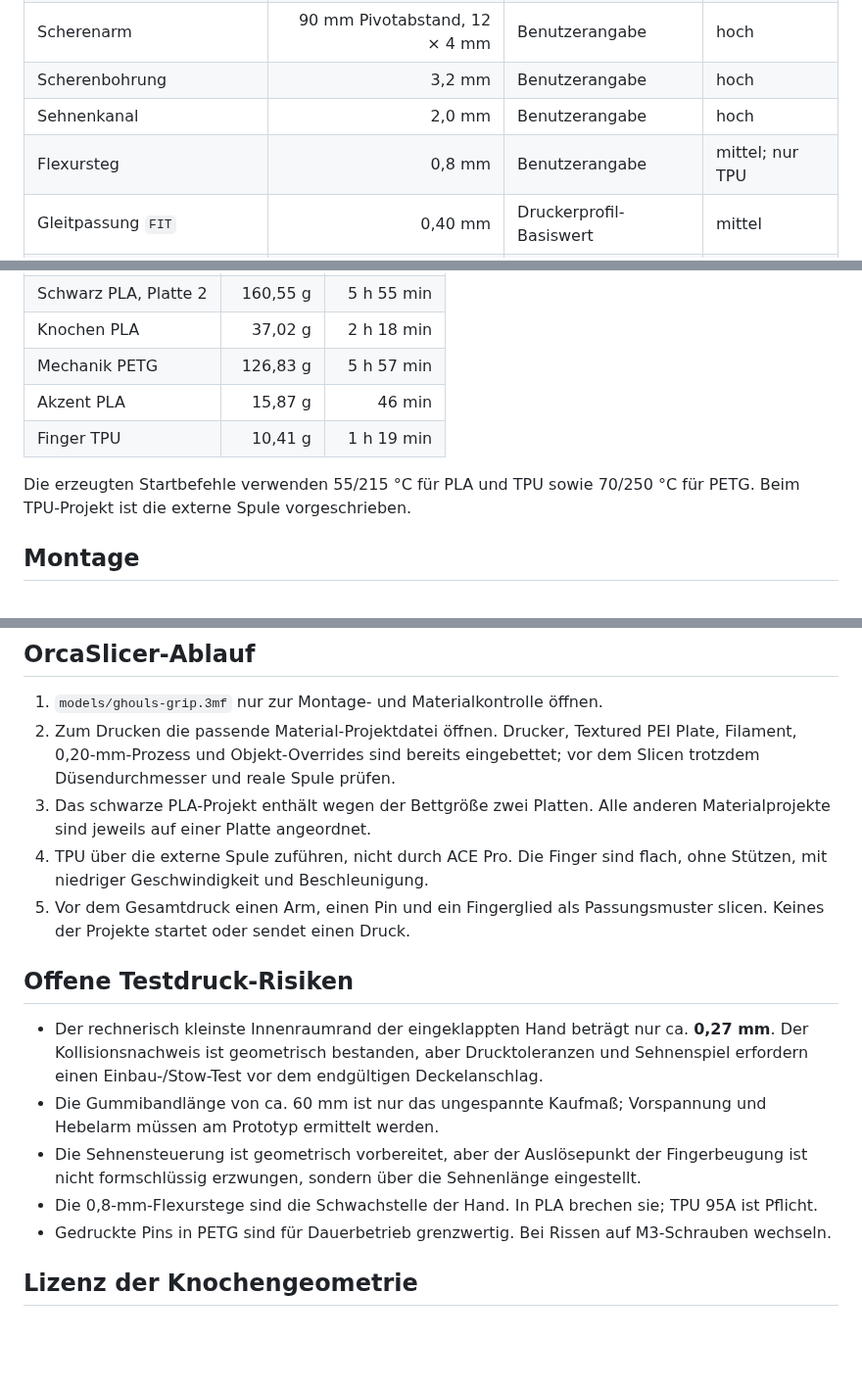
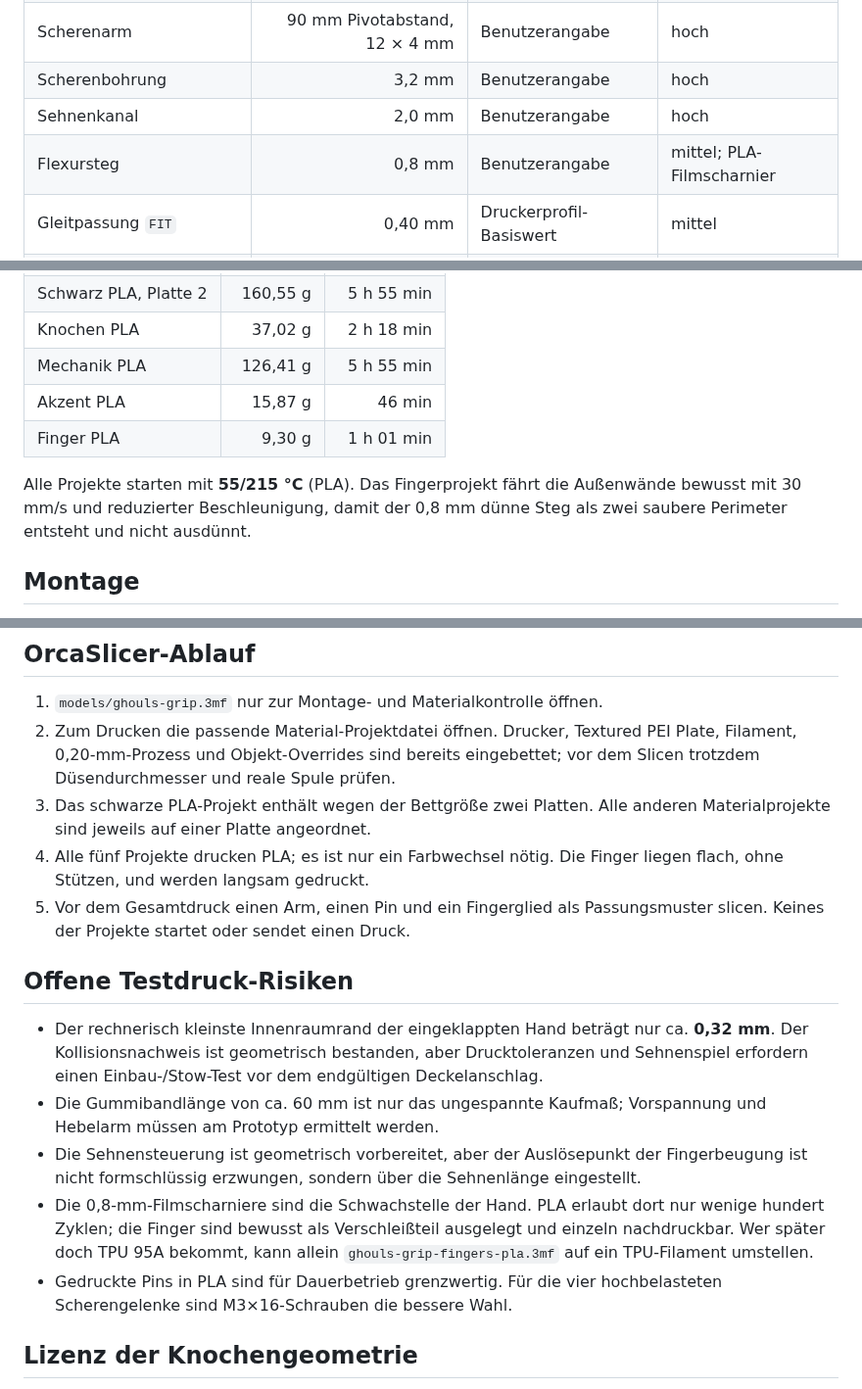
Before and after one commit to harrybin/3d-printing-models, a Markdown page: docs/ghouls-grip-masse-und-bauanleitung.md, 3 parts joined by grey strips. Shown at 98% size. Rendered like a GitHub page; blank space fills up the shorter version.

```diff
--- a/docs/ghouls-grip-masse-und-bauanleitung.md
+++ b/docs/ghouls-grip-masse-und-bauanleitung.md
@@ -42,7 +42,7 @@ widersprechen der Aufgabenbeschreibung und wurden nicht verwendet.
 | Scherenarm | 90 mm Pivotabstand, 12 × 4 mm | Benutzerangabe | hoch |
 | Scherenbohrung | 3,2 mm | Benutzerangabe | hoch |
 | Sehnenkanal | 2,0 mm | Benutzerangabe | hoch |
-| Flexursteg | 0,8 mm | Benutzerangabe | mittel; nur TPU |
+| Flexursteg | 0,8 mm | Benutzerangabe | mittel; PLA-Filmscharnier |
 | Gleitpassung `FIT` | 0,40 mm | Druckerprofil-Basiswert | mittel |
 | Handfläche | **67,3 × 94,2 × 25,2 mm** | anatomisch, siehe unten | hoch |
 
@@ -168,12 +172,13 @@ Headless in OrcaSlicer geprüfte Schätzwerte:
 | Schwarz PLA, Platte 1 | 331,71 g | 10 h 44 min |
 | Schwarz PLA, Platte 2 | 160,55 g | 5 h 55 min |
 | Knochen PLA | 37,02 g | 2 h 18 min |
-| Mechanik PETG | 126,83 g | 5 h 57 min |
+| Mechanik PLA | 126,41 g | 5 h 55 min |
 | Akzent PLA | 15,87 g | 46 min |
-| Finger TPU | 10,41 g | 1 h 19 min |
+| Finger PLA | 9,30 g | 1 h 01 min |
 
-Die erzeugten Startbefehle verwenden 55/215 °C für PLA und TPU sowie
-70/250 °C für PETG. Beim TPU-Projekt ist die externe Spule vorgeschrieben.
+Alle Projekte starten mit **55/215 °C** (PLA). Das Fingerprojekt fährt die
+Außenwände bewusst mit 30 mm/s und reduzierter Beschleunigung, damit der
+0,8 mm dünne Steg als zwei saubere Perimeter entsteht und nicht ausdünnt.
 
 ## Montage
 
@@ -214,15 +219,15 @@ Die erzeugten Startbefehle verwenden 55/215 °C für PLA und TPU sowie
    eingebettet; vor dem Slicen trotzdem Düsendurchmesser und reale Spule prüfen.
 3. Das schwarze PLA-Projekt enthält wegen der Bettgröße zwei Platten. Alle
    anderen Materialprojekte sind jeweils auf einer Platte angeordnet.
-4. TPU über die externe Spule zuführen, nicht durch ACE Pro. Die Finger sind
-   flach, ohne Stützen, mit niedriger Geschwindigkeit und Beschleunigung.
+4. Alle fünf Projekte drucken PLA; es ist nur ein Farbwechsel nötig. Die
+   Finger liegen flach, ohne Stützen, und werden langsam gedruckt.
 5. Vor dem Gesamtdruck einen Arm, einen Pin und ein Fingerglied als
    Passungsmuster slicen. Keines der Projekte startet oder sendet einen Druck.
 
 ## Offene Testdruck-Risiken
 
 - Der rechnerisch kleinste Innenraumrand der eingeklappten Hand beträgt nur
-  ca. **0,27 mm**. Der Kollisionsnachweis ist geometrisch bestanden, aber
+  ca. **0,32 mm**. Der Kollisionsnachweis ist geometrisch bestanden, aber
   Drucktoleranzen und Sehnenspiel erfordern einen Einbau-/Stow-Test vor dem
   endgültigen Deckelanschlag.
 - Die Gummibandlänge von ca. 60 mm ist nur das ungespannte Kaufmaß;
@@ -230,10 +235,12 @@ Die erzeugten Startbefehle verwenden 55/215 °C für PLA und TPU sowie
 - Die Sehnensteuerung ist geometrisch vorbereitet, aber der Auslösepunkt der
   Fingerbeugung ist nicht formschlüssig erzwungen, sondern über die Sehnenlänge
   eingestellt.
-- Die 0,8-mm-Flexurstege sind die Schwachstelle der Hand. In PLA brechen sie;
-  TPU 95A ist Pflicht.
-- Gedruckte Pins in PETG sind für Dauerbetrieb grenzwertig. Bei Rissen auf
-  M3-Schrauben wechseln.
+- Die 0,8-mm-Filmscharniere sind die Schwachstelle der Hand. PLA erlaubt dort
+  nur wenige hundert Zyklen; die Finger sind bewusst als Verschleißteil
+  ausgelegt und einzeln nachdruckbar. Wer später doch TPU 95A bekommt, kann
+  allein `ghouls-grip-fingers-pla.3mf` auf ein TPU-Filament umstellen.
+- Gedruckte Pins in PLA sind für Dauerbetrieb grenzwertig. Für die vier
+  hochbelasteten Scherengelenke sind M3×16-Schrauben die bessere Wahl.
 
 ## Lizenz der Knochengeometrie
 
```
Also changed, not shown: other parts of docs/ghouls-grip-masse-und-bauanleitung.md (+28 -24 lines), README.md (+1 -1 lines), docs/ghouls-grip-mechanik-verifikation.md (+2 -2 lines), docs/images/ghouls-grip-deployed.png, 4 other files.
